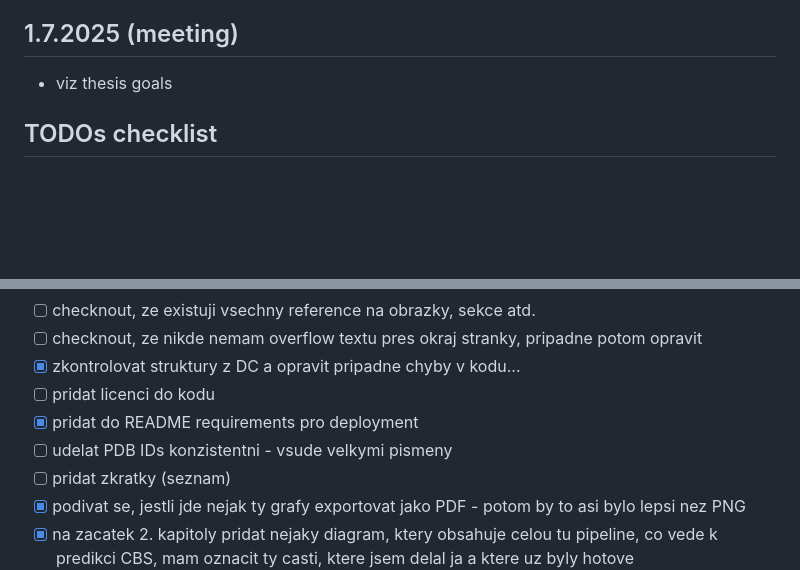
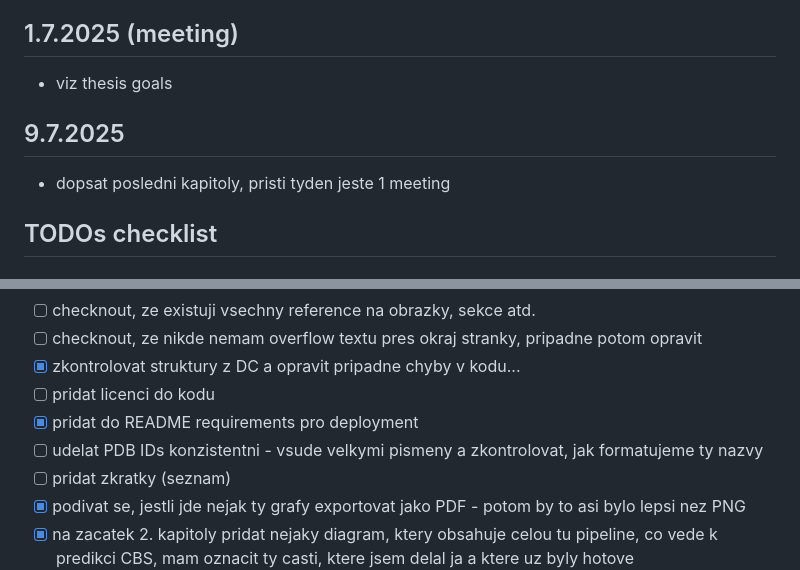
Before and after one commit to luk27official/master-thesis, a Markdown page: notes.md, 2 parts joined by grey strips. Rendered like a GitHub page; blank space fills up the shorter version.

Commit message:
Some notes

```diff
--- a/notes.md
+++ b/notes.md
@@ -191,6 +191,10 @@
 
 - viz thesis goals
 
+## 9.7.2025
+
+- dopsat posledni kapitoly, pristi tyden jeste 1 meeting
+
 ## TODOs checklist
 
 ### DevOps
@@ -321,7 +325,7 @@
 - [x] zkontrolovat struktury z DC a opravit pripadne chyby v kodu...
 - [ ] pridat licenci do kodu
 - [x] pridat do README requirements pro deployment
-- [ ] udelat PDB IDs konzistentni - vsude velkymi pismeny
+- [ ] udelat PDB IDs konzistentni - vsude velkymi pismeny a zkontrolovat, jak formatujeme ty nazvy
 - [ ] pridat zkratky (seznam)
 - [x] podivat se, jestli jde nejak ty grafy exportovat jako PDF - potom by to asi bylo lepsi nez PNG
 - [x] na zacatek 2. kapitoly pridat nejaky diagram, ktery obsahuje celou tu pipeline, co vede k predikci CBS, mam oznacit ty casti, ktere jsem delal ja a ktere uz byly hotove
```
Also changed, not shown: other parts of notes.md (+1 -1 lines).
